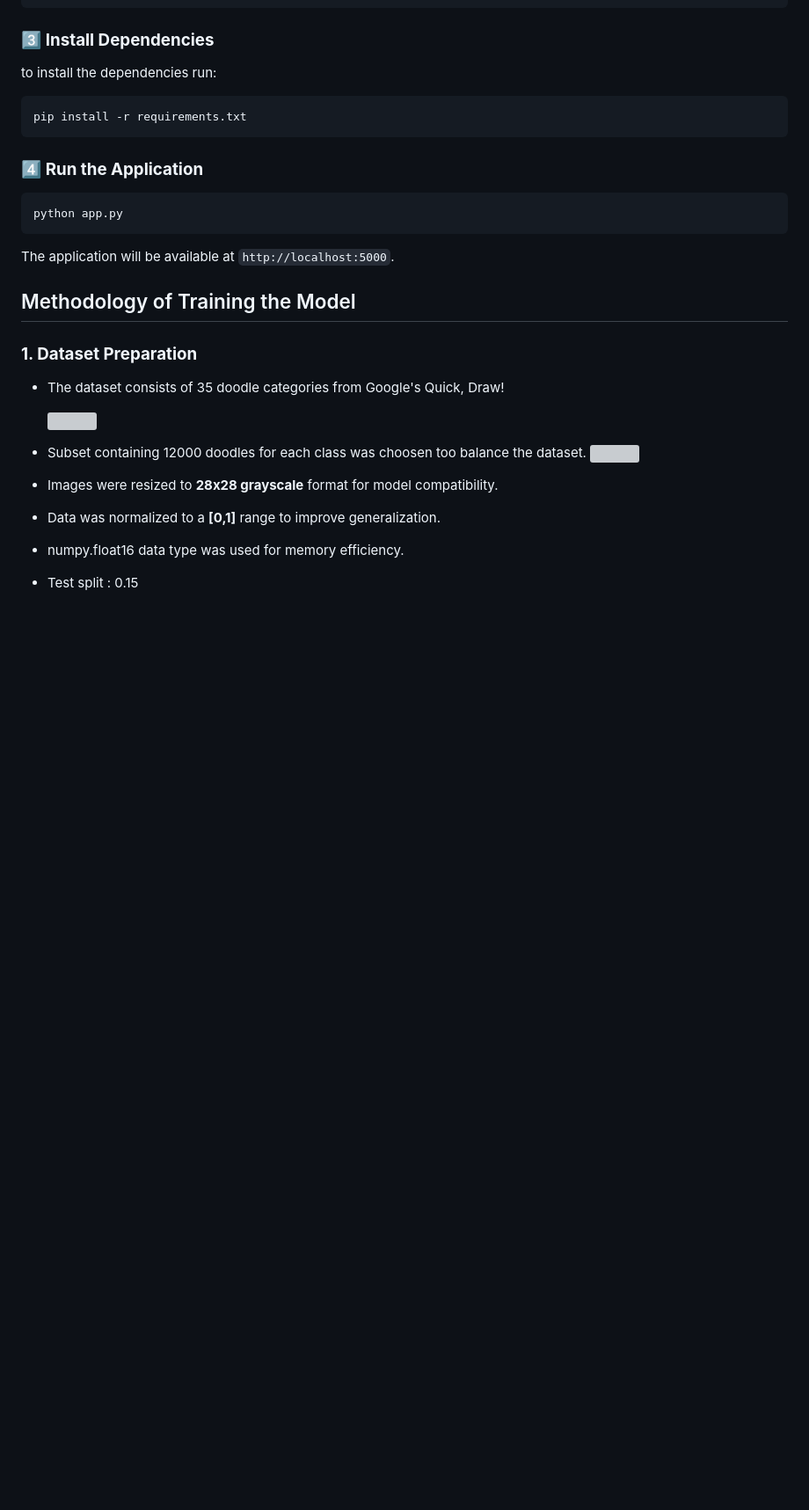
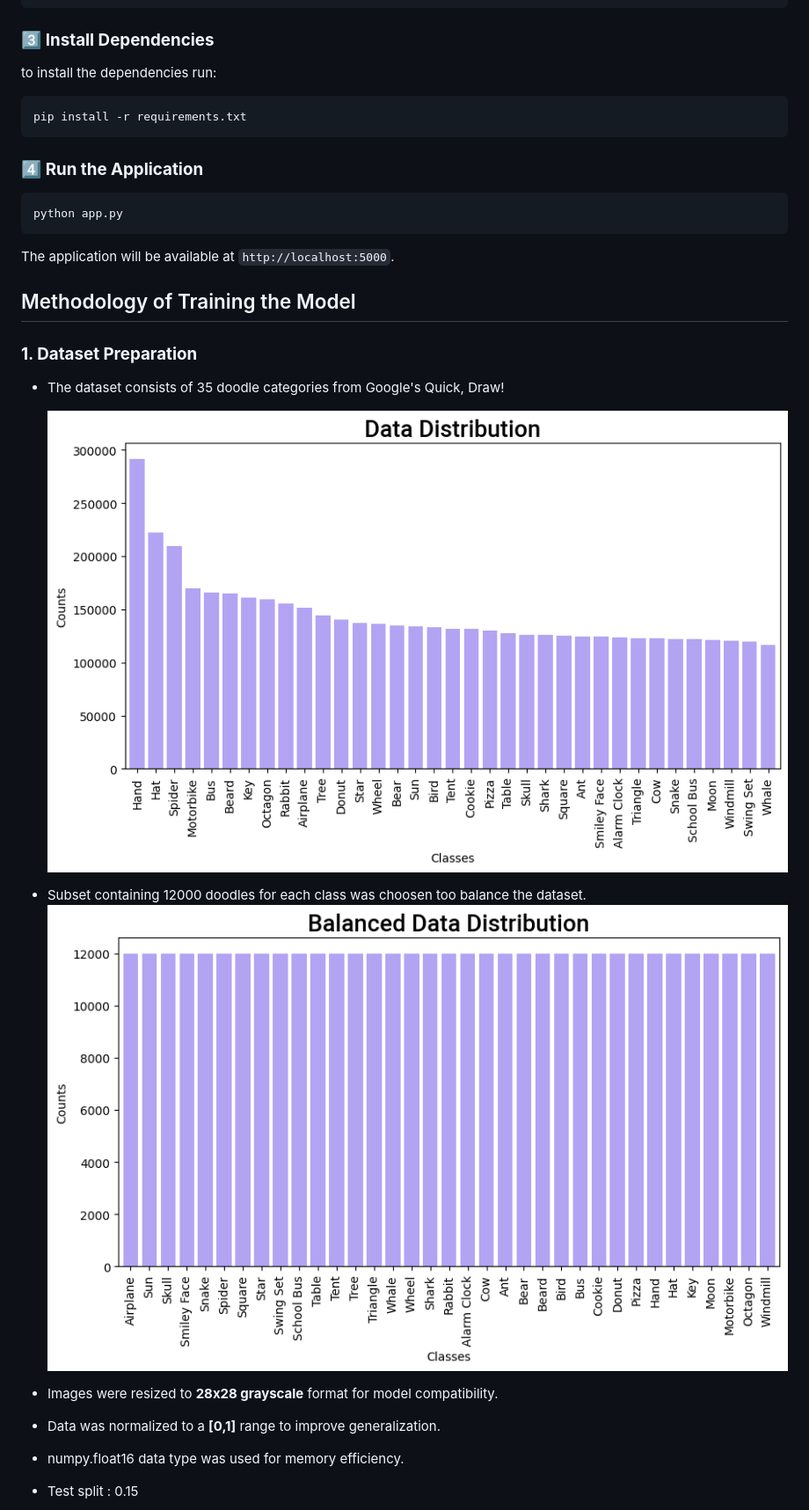
Before and after one commit to Rahul-Samedavar/DoodleMind, a Markdown page: readme.MD, the part around one of its changes. Shown at 88% size. Rendered like a GitHub page; blank space fills up the shorter version; grey boxes are pictures that could not be loaded.

Commit message:
fixed Images rebdering in readme

```diff
--- a/readme.MD
+++ b/readme.MD
@@ -53,9 +53,9 @@ The application will be available at `http://localhost:5000`.
 ### **1. Dataset Preparation**
 - The dataset consists of 35 doodle categories from Google's Quick, Draw!
 
-  ![](Images\Original-Data-Distribution.png)
+  ![](Images/Original-Data-Distribution.png)
 - Subset containing 12000 doodles for each class was choosen too balance the dataset.
-  ![](Images\Balanced-Data-Distribution.png)
+  ![](Images/Balanced-Data-Distribution.png)
 - Images were resized to **28x28 grayscale** format for model compatibility.
 - Data was normalized to a **[0,1]** range to improve generalization.
 - numpy.float16 data type was used for memory efficiency.
```
Also changed, not shown: other parts of readme.MD (+7 -7 lines).
